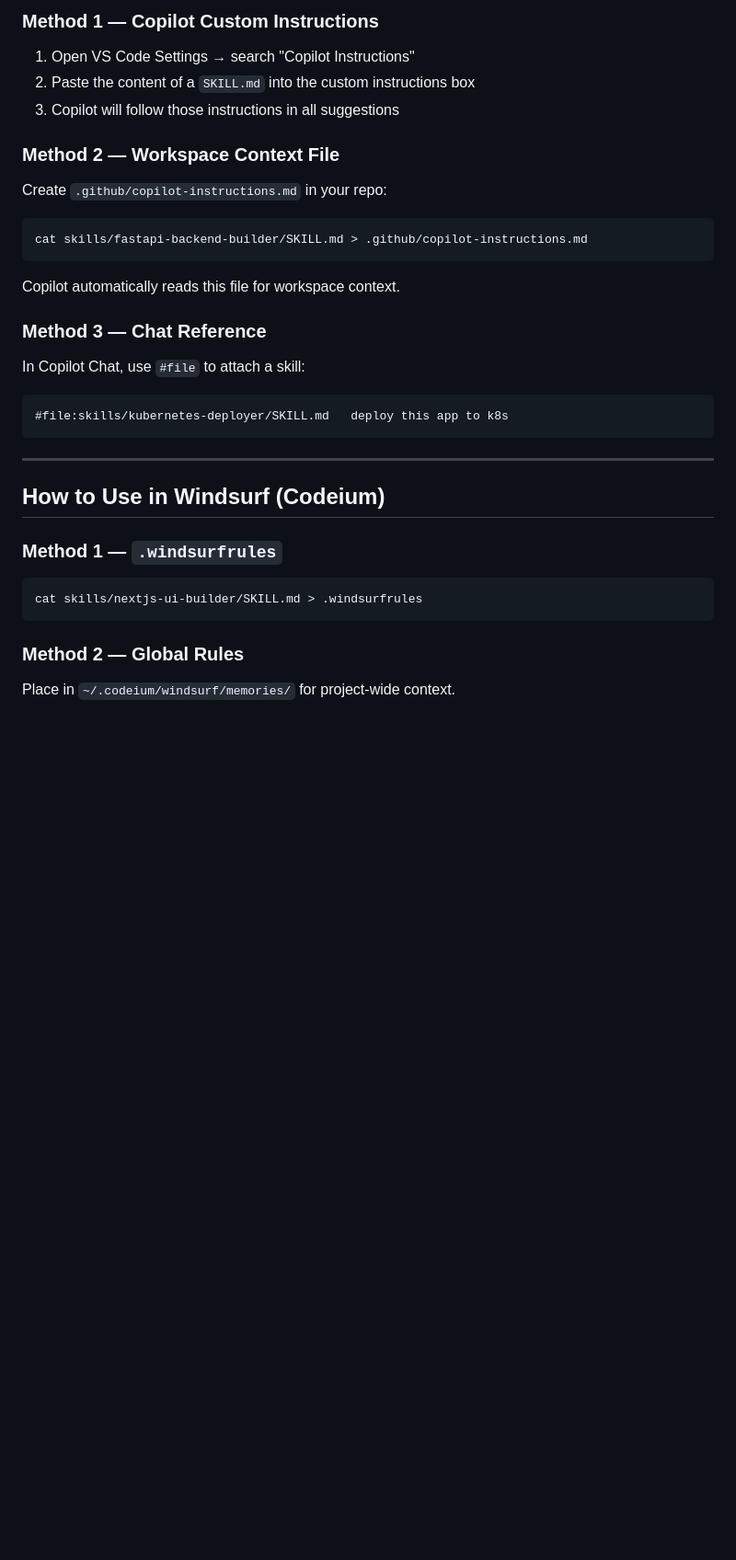
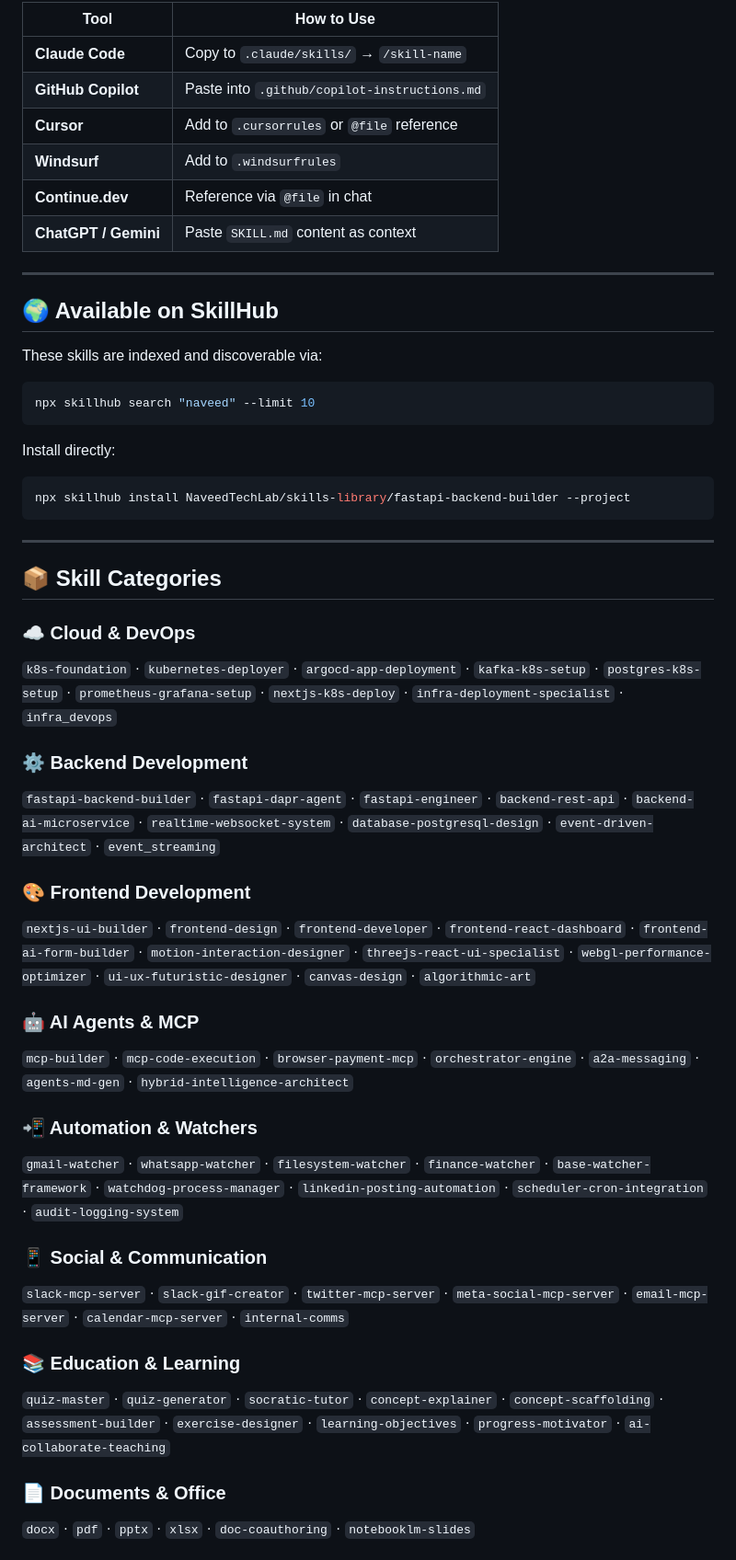
Before and after one commit to NaveedTechLab/skills-library, a Markdown page: README.md, the part around one of its changes. Shown at 92% size. GitHub-like rendering; blank space fills up the shorter version.

Commit message:
Optimize README for SkillHub discoverability

````diff
--- a/README.md
+++ b/README.md
@@ -95,38 +100,54 @@ cp skills/mcp-builder/SKILL.md ~/.cursor/rules/mcp-builder.md
 
-### Method 1 — Copilot Custom Instructions
+| Tool | How to Use |
+|------|-----------|
+| **Claude Code** | Copy to `.claude/skills/` → `/skill-name` |
+| **GitHub Copilot** | Paste into `.github/copilot-instructions.md` |
+| **Cursor** | Add to `.cursorrules` or `@file` reference |
+| **Windsurf** | Add to `.windsurfrules` |
+| **Continue.dev** | Reference via `@file` in chat |
+| **ChatGPT / Gemini** | Paste `SKILL.md` content as context |
 
-1. Open VS Code Settings → search "Copilot Instructions"
-2. Paste the content of a `SKILL.md` into the custom instructions box
-3. Copilot will follow those instructions in all suggestions
+---
 
-### Method 2 — Workspace Context File
+## 🌍 Available on SkillHub
 
-Create `.github/copilot-instructions.md` in your repo:
+These skills are indexed and discoverable via:
 
 ```bash
-cat skills/fastapi-backend-builder/SKILL.md > .github/copilot-instructions.md
+npx skillhub search "naveed" --limit 10
 ```
 
-Copilot automatically reads this file for workspace context.
+Install directly:
 
-### Method 3 — Chat Reference
-
-In Copilot Chat, use `#file` to attach a skill:
-
-```
-#file:skills/kubernetes-deployer/SKILL.md   deploy this app to k8s
+```bash
+npx skillhub install NaveedTechLab/skills-library/fastapi-backend-builder --project
 ```
 
 ---
 
-## How to Use in Windsurf (Codeium)
+## 📦 Skill Categories
 
-### Method 1 — `.windsurfrules`
+### ☁️ Cloud & DevOps
+`k8s-foundation` · `kubernetes-deployer` · `argocd-app-deployment` · `kafka-k8s-setup` · `postgres-k8s-setup` · `prometheus-grafana-setup` · `nextjs-k8s-deploy` · `infra-deployment-specialist` · `infra_devops`
 
-```bash
-cat skills/nextjs-ui-builder/SKILL.md > .windsurfrules
-```
+### ⚙️ Backend Development
+`fastapi-backend-builder` · `fastapi-dapr-agent` · `fastapi-engineer` · `backend-rest-api` · `backend-ai-microservice` · `realtime-websocket-system` · `database-postgresql-design` · `event-driven-architect` · `event_streaming`
 
-### Method 2 — Global Rules
+### 🎨 Frontend Development
+`nextjs-ui-builder` · `frontend-design` · `frontend-developer` · `frontend-react-dashboard` · `frontend-ai-form-builder` · `motion-interaction-designer` · `threejs-react-ui-specialist` · `webgl-performance-optimizer` · `ui-ux-futuristic-designer` · `canvas-design` · `algorithmic-art`
 
-Place in `~/.codeium/windsurf/memories/` for project-wide context.
+### 🤖 AI Agents & MCP
+`mcp-builder` · `mcp-code-execution` · `browser-payment-mcp` · `orchestrator-engine` · `a2a-messaging` · `agents-md-gen` · `hybrid-intelligence-architect`
+
+### 📲 Automation & Watchers
+`gmail-watcher` · `whatsapp-watcher` · `filesystem-watcher` · `finance-watcher` · `base-watcher-framework` · `watchdog-process-manager` · `linkedin-posting-automation` · `scheduler-cron-integration` · `audit-logging-system`
+
+### 📱 Social & Communication
+`slack-mcp-server` · `slack-gif-creator` · `twitter-mcp-server` · `meta-social-mcp-server` · `email-mcp-server` · `calendar-mcp-server` · `internal-comms`
+
+### 📚 Education & Learning
+`quiz-master` · `quiz-generator` · `socratic-tutor` · `concept-explainer` · `concept-scaffolding` · `assessment-builder` · `exercise-designer` · `learning-objectives` · `progress-motivator` · `ai-collaborate-teaching`
+
+### 📄 Documents & Office
+`docx` · `pdf` · `pptx` · `xlsx` · `doc-coauthoring` · `notebooklm-slides`
+
````
Also changed, not shown: other parts of README.md (+106 -345 lines).
